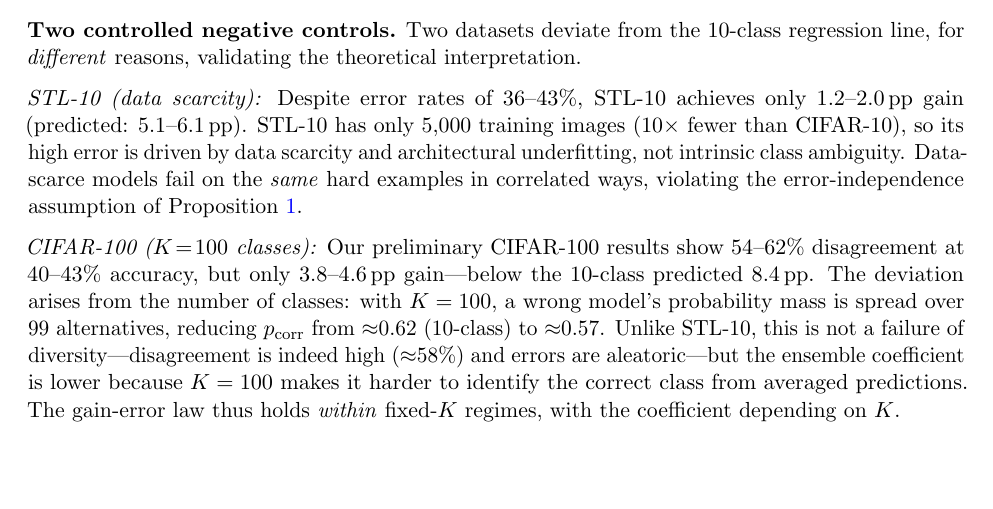
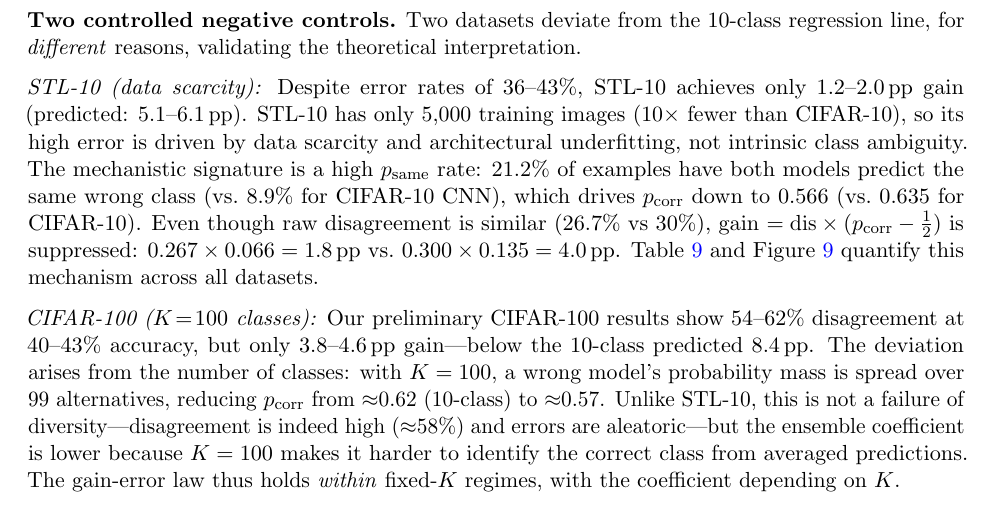
Before and after one commit to mbottoni/scaling-ensembles, a LaTeX paper (reports/scaling_ensembles_report.tex): part of page 9 of 32, cut so that both start at the same text, the shorter picture padded with empty space. Compiled offline with pdfLaTeX.

Commit message:
Update STL-10 description with p_same mechanism in gain-error section
Quantifies STL-10's failure: p_same=21.2% (vs CIFAR-10's 8.9%) drives
p_corr down to 0.566, so gain=dis×(p_corr-0.5)=1.8pp despite similar disagree.
Cross-references Table 6 (p_corr table) and new Figure (p_same vs p_corr).

```diff
--- a/reports/scaling_ensembles_report.tex
+++ b/reports/scaling_ensembles_report.tex
@@ -536,9 +536,14 @@
 achieves only 1.2--2.0\,pp gain (predicted: 5.1--6.1\,pp).  STL-10 has
 only 5,000 training images ($10\times$ fewer than CIFAR-10), so its high
 error is driven by data scarcity and architectural underfitting, not
-intrinsic class ambiguity.  Data-scarce models fail on the \emph{same}
-hard examples in correlated ways, violating the error-independence assumption
-of Proposition~\ref{prop:multiplicity}.
+intrinsic class ambiguity.  The mechanistic signature is a high
+$p_{\mathrm{same}}$ rate: 21.2\% of examples have both models predict the
+same wrong class (vs.\ 8.9\% for CIFAR-10 CNN), which drives $p_{\mathrm{corr}}$ down
+to 0.566 (vs.\ 0.635 for CIFAR-10).  Even though raw disagreement is
+similar ($26.7\%$ vs $30\%$), gain $= \mathrm{dis} \times (p_{\mathrm{corr}} - \tfrac{1}{2})$
+is suppressed: $0.267 \times 0.066 = 1.8$\,pp vs.\ $0.300 \times 0.135 = 4.0$\,pp.
+Table~\ref{tab:pcorr} and Figure~\ref{fig:pcorr_psame} quantify this mechanism
+across all datasets.
 
 \emph{CIFAR-100 ($K\!=\!100$ classes):}  Our preliminary CIFAR-100
 results show 54--62\% disagreement at 40--43\% accuracy, but only
```
